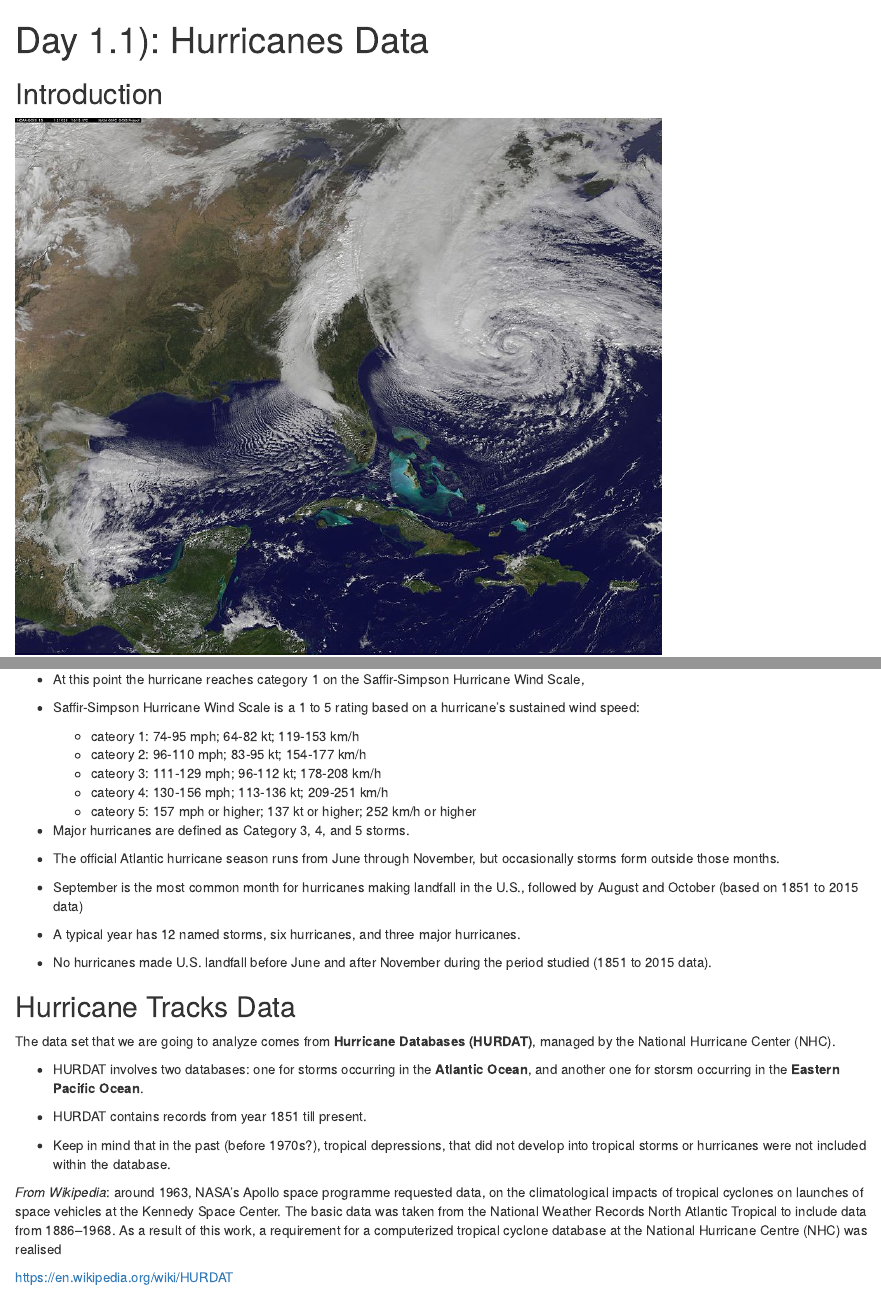
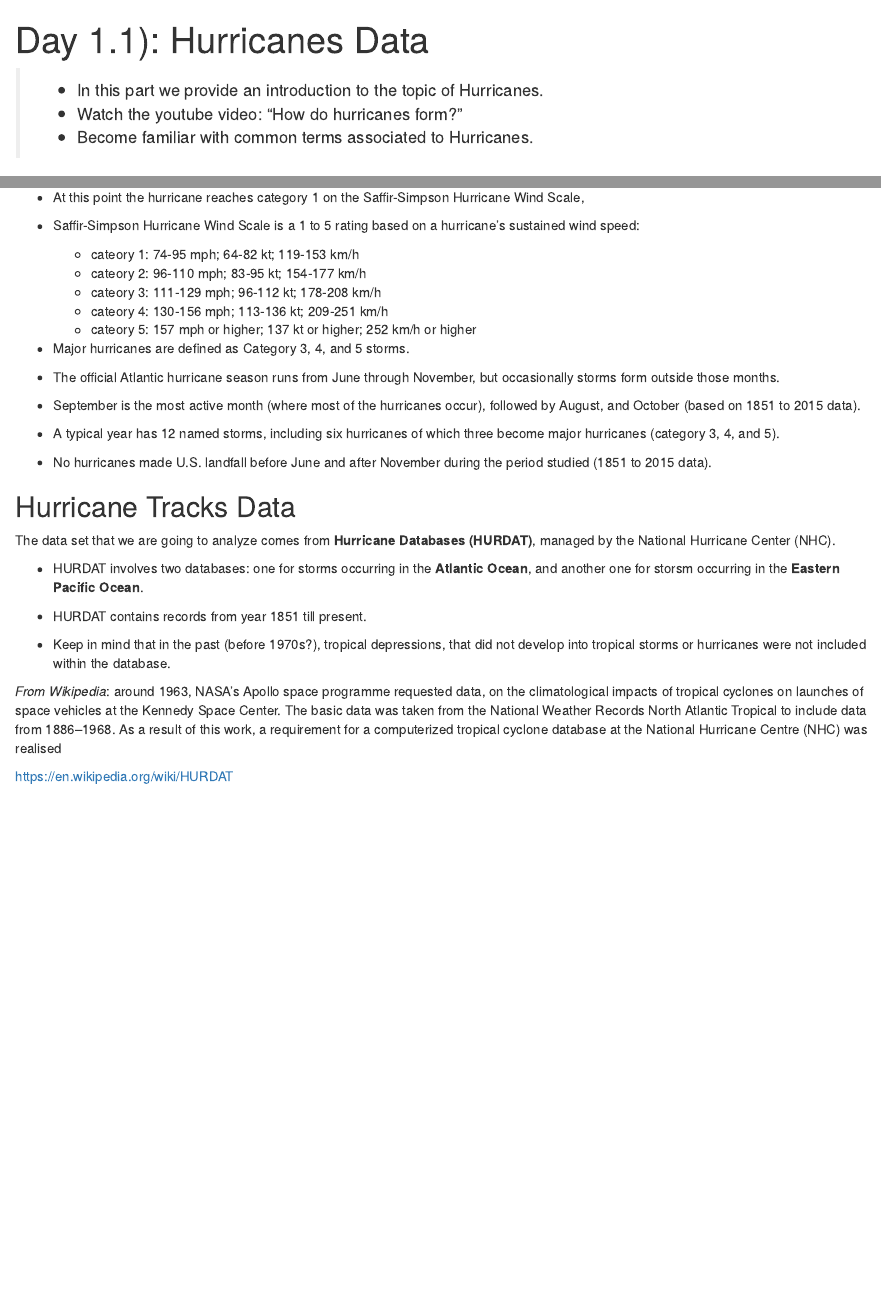
Before and after one commit to nadelstein/GOLD806, an R Markdown document (all_class_resources/Module1-Hurricanes/806-edss-day1-part1.Rmd): the page in a window 1100 px wide, from its top, and a second part further down, joined at a grey line. Rendered offline with R 4.5, knitr and Pandoc, with nearby package versions; both versions are drawn in the output format of the newer one.

Commit message:
Update day1-part1

````diff
--- a/all_class_resources/Module1-Hurricanes/806-edss-day1-part1.Rmd
+++ b/all_class_resources/Module1-Hurricanes/806-edss-day1-part1.Rmd
@@ -1,11 +1,16 @@
 ---
 title: "Day 1.1): Hurricanes Data"
-output: github_document
+output: html_document
 ---
 
 ```{r setup, include=FALSE}
 knitr::opts_chunk$set(echo = TRUE)
 ```
+
+> - In this part we provide an introduction to the topic of Hurricanes.
+> - Watch the youtube video: "How do hurricanes form?"
+> - Become familiar with common terms associated to Hurricanes.
+
 
 ## Introduction
 
@@ -89,10 +94,11 @@
 - The official Atlantic hurricane season runs from June through November, but
 occasionally storms form outside those months.
 
-- September is the most common month for hurricanes making landfall in the U.S.,
-followed by August and October (based on 1851 to 2015 data)
+- September is the most active month (where most of the hurricanes occur),
+followed by August, and October (based on 1851 to 2015 data).
 
-- A typical year has 12 named storms, six hurricanes, and three major hurricanes.
+- A typical year has 12 named storms, including six hurricanes of which three
+become major hurricanes (category 3, 4, and 5).
 
 - No hurricanes made U.S. landfall before June and after November during the period studied (1851 to 2015 data).
 
````
